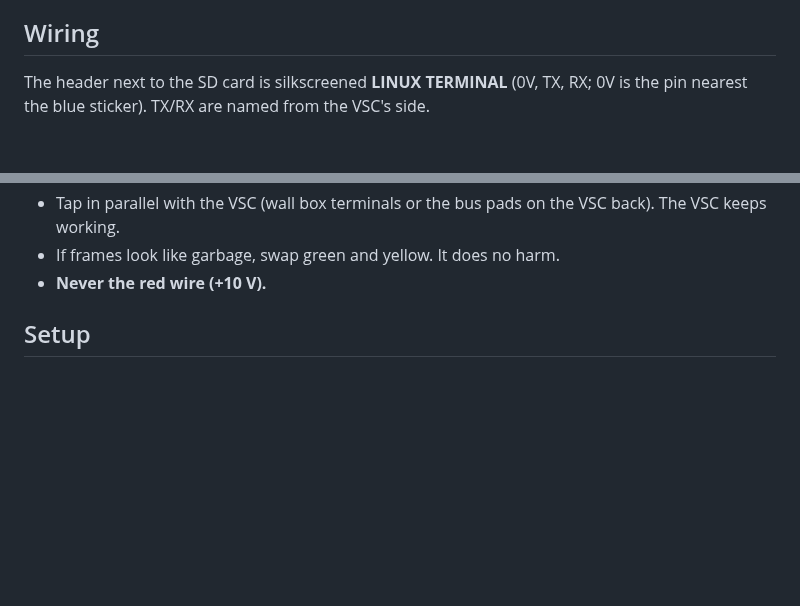
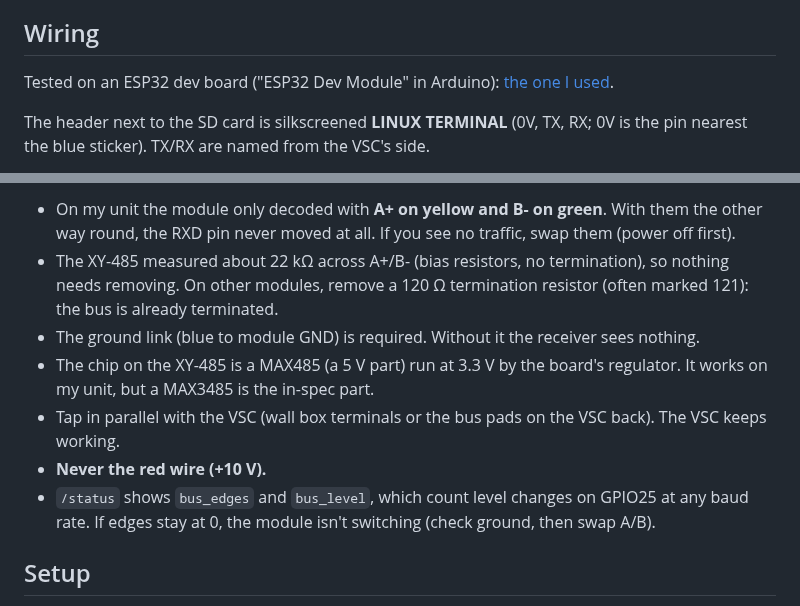
Before and after one commit to karwantes/Nuaire-MVHR, a Markdown page: esp/vsc-serial-bridge/README.md, 2 parts joined by grey strips. Drawn GitHub-style; blank space fills up the shorter version.

```diff
--- a/esp/vsc-serial-bridge/README.md
+++ b/esp/vsc-serial-bridge/README.md
@@ -3,6 +3,8 @@
 A WiFi-to-serial bridge for the VSC's Linux console. Plug the ESP32 into the serial header next to the SD card, and you get the console in a browser or over telnet. Nothing needs to be cabled to a laptop. Use it to watch the boot log, get a shell and diagnose things, before the ESPHome integration exists.
 
 ## Wiring
+
+Tested on an ESP32 dev board ("ESP32 Dev Module" in Arduino): [the one I used](https://link.amazon/B0fLi8rTD).
 
 The header next to the SD card is silkscreened **LINUX TERMINAL** (0V, TX, RX; 0V is the pin nearest the blue sticker). TX/RX are named from the VSC's side.
 
@@ -42,6 +57,10 @@ A second input listens to the bus between the VSC and the MRXBOX. Use a **3.3 V
+- On my unit the module only decoded with **A+ on yellow and B- on green**. With them the other way round, the RXD pin never moved at all. If you see no traffic, swap them (power off first).
+- The XY-485 measured about 22 kΩ across A+/B- (bias resistors, no termination), so nothing needs removing. On other modules, remove a 120 Ω termination resistor (often marked 121): the bus is already terminated.
+- The ground link (blue to module GND) is required. Without it the receiver sees nothing.
+- The chip on the XY-485 is a MAX485 (a 5 V part) run at 3.3 V by the board's regulator. It works on my unit, but a MAX3485 is the in-spec part.
 - Tap in parallel with the VSC (wall box terminals or the bus pads on the VSC back). The VSC keeps working.
-- If frames look like garbage, swap green and yellow. It does no harm.
 - **Never the red wire (+10 V).**
+- `/status` shows `bus_edges` and `bus_level`, which count level changes on GPIO25 at any baud rate. If edges stay at 0, the module isn't switching (check ground, then swap A/B).
 
 ## Setup
 
```
Also changed, not shown: other parts of esp/vsc-serial-bridge/README.md (+16 -3 lines), docs/protocol.md (+24 -1 lines), docs/images/xy485_back.jpg (added), docs/images/xy485_front.jpg (added), 1 other file.
